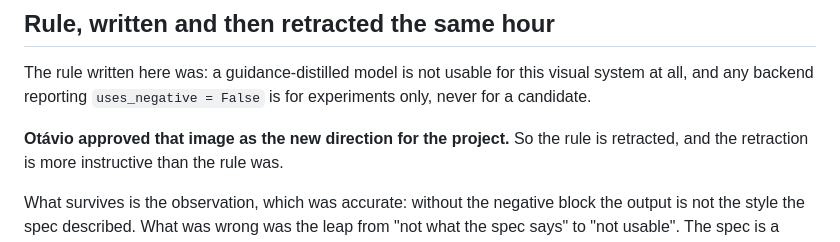
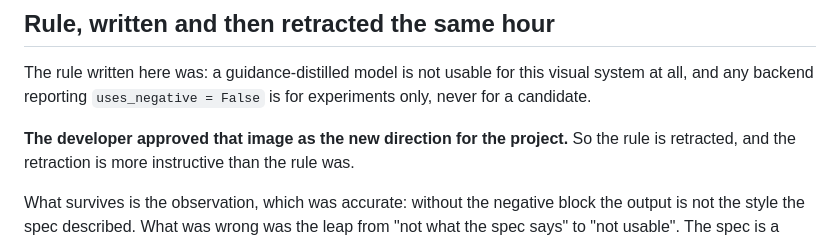
Before and after one commit to otaviotemoteo/toolkit, a Markdown page: docs/solutions/the-negative-block-was-carrying-the-style.md, the part around the change. Rendered like a GitHub page.

Commit message:
docs: drop a name from the retraction

```diff
--- a/docs/solutions/the-negative-block-was-carrying-the-style.md
+++ b/docs/solutions/the-negative-block-was-carrying-the-style.md
@@ -49,7 +49,7 @@ The rule written here was: a guidance-distilled model is not usable for this
 visual system at all, and any backend reporting `uses_negative = False` is for
 experiments only, never for a candidate.
 
-**Otávio approved that image as the new direction for the project.** So the rule
+**The developer approved that image as the new direction for the project.** So the rule
 is retracted, and the retraction is more instructive than the rule was.
 
 What survives is the observation, which was accurate: without the negative block
```
